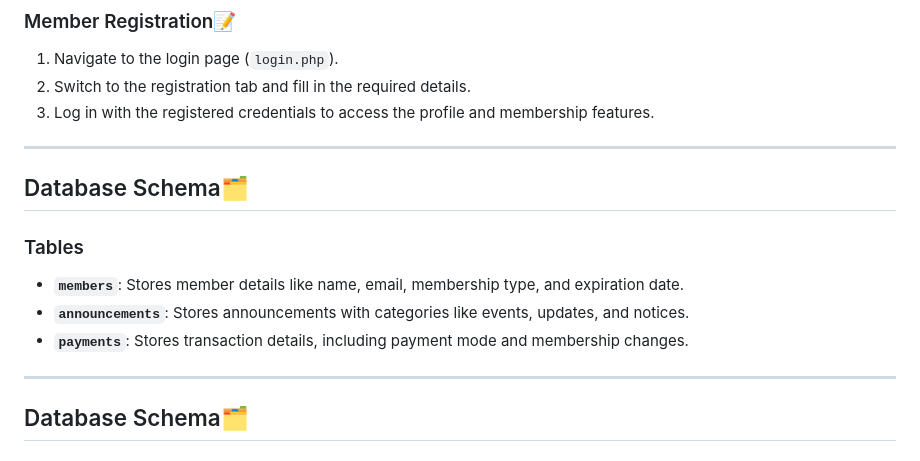
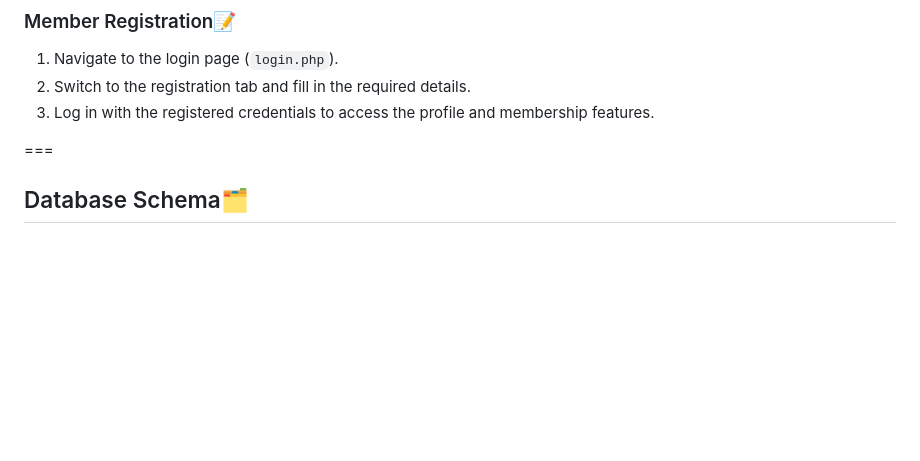
Before and after one commit to Abhishek-soni6904/Anjaneya-Arena-GMS, a Markdown page: README.MD, the part around the change. Rendered like a GitHub page; blank space fills up the shorter version.

```diff
--- a/README.MD
+++ b/README.MD
@@ -77,16 +77,7 @@ Anjaneya Arena is a web-based fitness center management system designed to strea
 2. Switch to the registration tab and fill in the required details.
 3. Log in with the registered credentials to access the profile and membership features.
 
----
-
-## Database Schema🗂️
-
-### Tables
-- **`members`**: Stores member details like name, email, membership type, and expiration date.
-- **`announcements`**: Stores announcements with categories like events, updates, and notices.
-- **`payments`**: Stores transaction details, including payment mode and membership changes.
-
----
+===
 
 ## Database Schema🗂️
 
```
